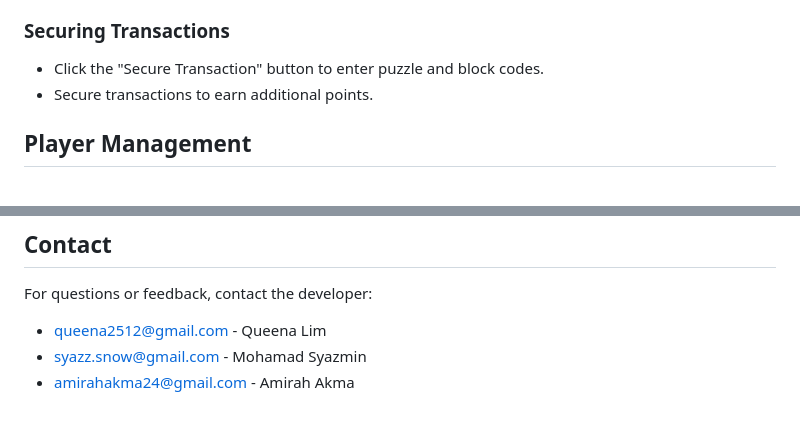
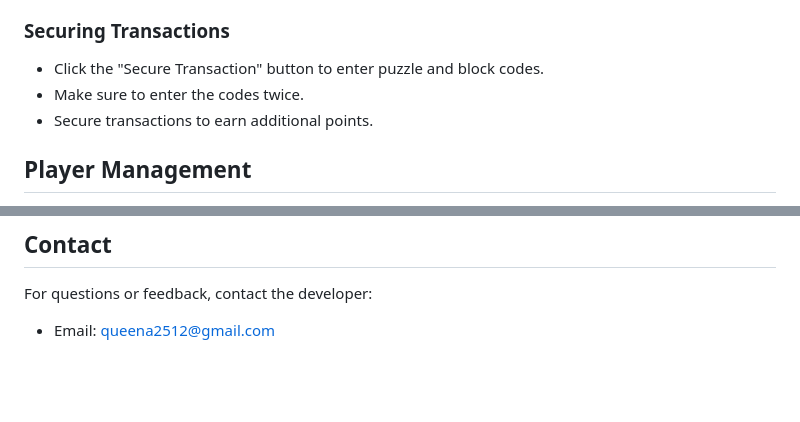
Before and after one commit to queenalimm/BitPuzzle, a Markdown page: README.md, 2 parts joined by grey strips. Drawn GitHub-style; blank space fills up the shorter version.

```diff
--- a/README.md
+++ b/README.md
@@ -63,6 +63,7 @@ Welcome to BitPuzzle, an exciting game that takes you on an adventure into the w
 
 ### Securing Transactions
 - Click the "Secure Transaction" button to enter puzzle and block codes.
+- Make sure to enter the codes twice.
 - Secure transactions to earn additional points.
 
 ## Player Management
@@ -97,6 +98,4 @@ This project is licensed under the [MIT License](LICENSE).
 
 ## Contact
 For questions or feedback, contact the developer:
-- queena2512@gmail.com - Queena Lim
-- syazz.snow@gmail.com - Mohamad Syazmin
-- amirahakma24@gmail.com - Amirah Akma
+- Email: queena2512@gmail.com
```
